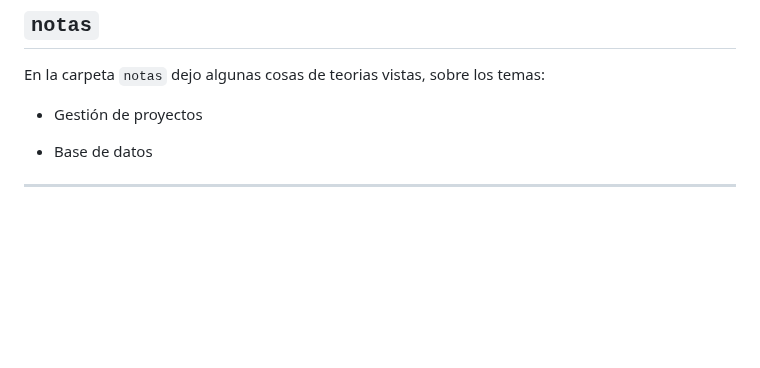
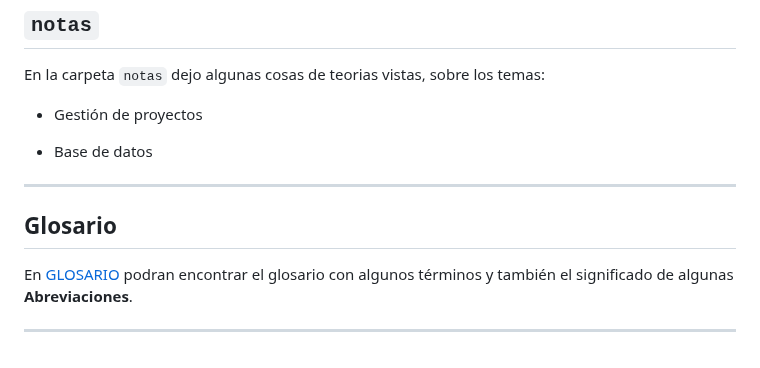
Before and after one commit to eugenia1984/full-stack-react-node, a Markdown page: README.md, the part around the change. Drawn GitHub-style; blank space fills up the shorter version.

Commit message:
docs: actualizo readme

```diff
--- a/README.md
+++ b/README.md
@@ -166,3 +166,9 @@ En la carpeta `notas` dejo algunas cosas de teorias vistas, sobre los temas:
 -  Base de datos
 
 ---
+
+## Glosario
+
+En [GLOSARIO](https://github.com/eugenia1984/full-stack-react-node/blob/main/glosario.md) podran encontrar el glosario con algunos términos y también el significado de algunas **Abreviaciones**.
+
+---
```
